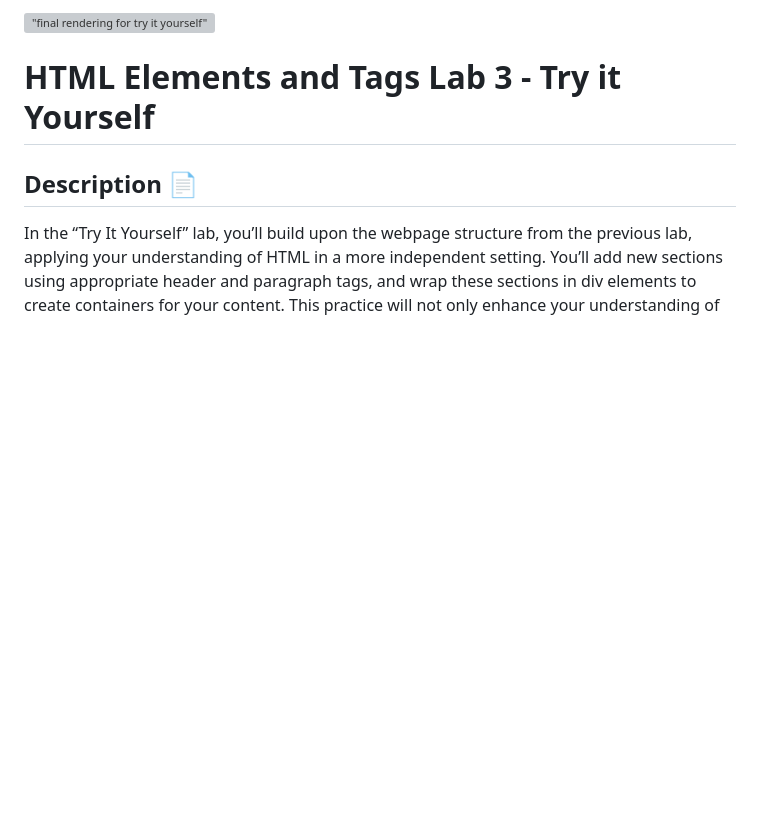
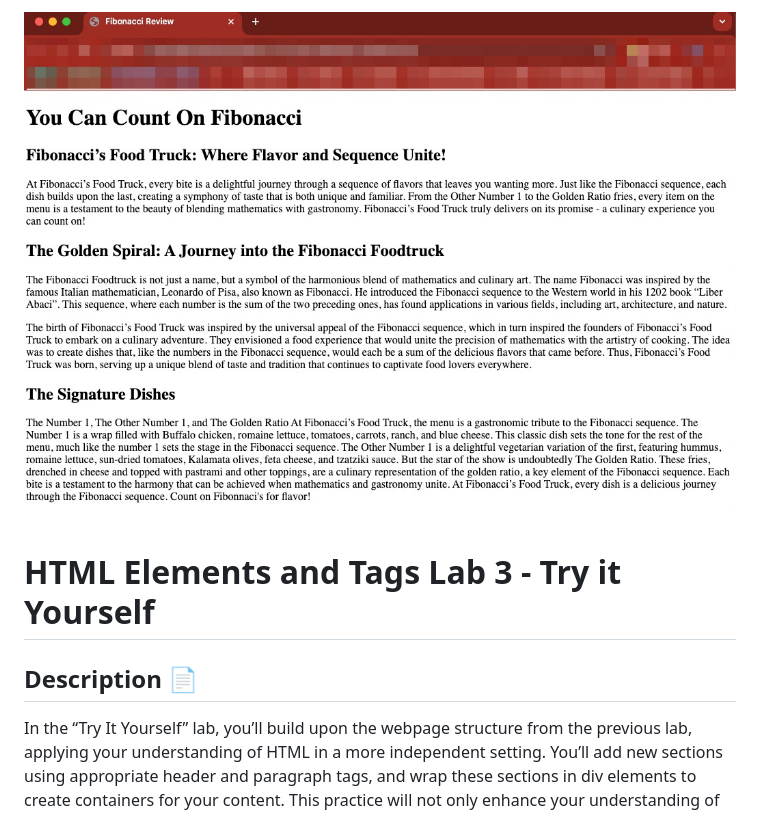
Before and after one commit to tajammalw/Fibonacci-Foodtruck, a Markdown page: README.md, the part around the change. Drawn GitHub-style; pictures changed too: assets/images/html-elements1-yourself-final-render copy.jpg (added); blank space fills up the shorter version; grey boxes are pictures that could not be loaded.

Commit message:
added image to readme.md

```diff
--- a/README.md
+++ b/README.md
@@ -1,4 +1,4 @@
-!["final rendering for try it yourself"](assets/images/html_elements_lab_2_render.jpg)
+!["final rendering for try it yourself"](assets/images/html-elements1-yourself-final-render%20copy.jpg)
 # HTML Elements and Tags Lab 3 - Try it Yourself
 
 ## Description 📄
```
Also changed, not shown: 1 other file.
